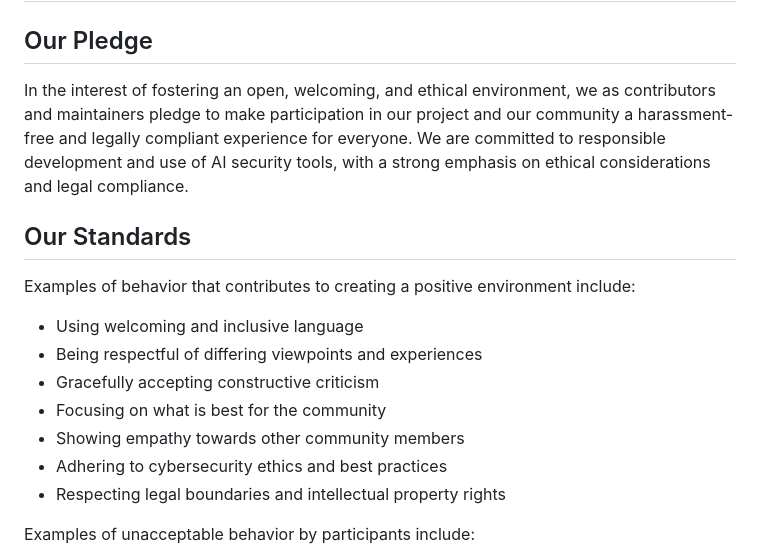
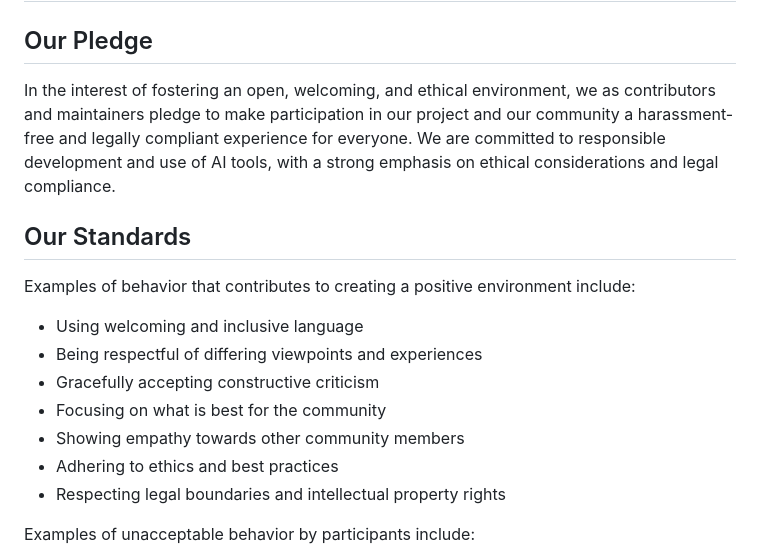
Before and after one commit to GSA/FedRAMP-OllaLab-Lean, a Markdown page: CODE_OF_CONDUCT.md, the part around the change printed below. Rendered like a GitHub page.

```diff
--- a/CODE_OF_CONDUCT.md
+++ b/CODE_OF_CONDUCT.md
@@ -2,7 +2,7 @@
 
 ## Our Pledge
 
-In the interest of fostering an open, welcoming, and ethical environment, we as contributors and maintainers pledge to make participation in our project and our community a harassment-free and legally compliant experience for everyone. We are committed to responsible development and use of AI security tools, with a strong emphasis on ethical considerations and legal compliance.
+In the interest of fostering an open, welcoming, and ethical environment, we as contributors and maintainers pledge to make participation in our project and our community a harassment-free and legally compliant experience for everyone. We are committed to responsible development and use of AI tools, with a strong emphasis on ethical considerations and legal compliance.
 
 ## Our Standards
 
@@ -13,7 +13,7 @@ Examples of behavior that contributes to creating a positive environment include
 * Gracefully accepting constructive criticism
 * Focusing on what is best for the community
 * Showing empathy towards other community members
-* Adhering to cybersecurity ethics and best practices
+* Adhering to ethics and best practices
 * Respecting legal boundaries and intellectual property rights
 
 Examples of unacceptable behavior by participants include:
```
Also changed, not shown: other parts of CODE_OF_CONDUCT.md (+10 -18 lines).
